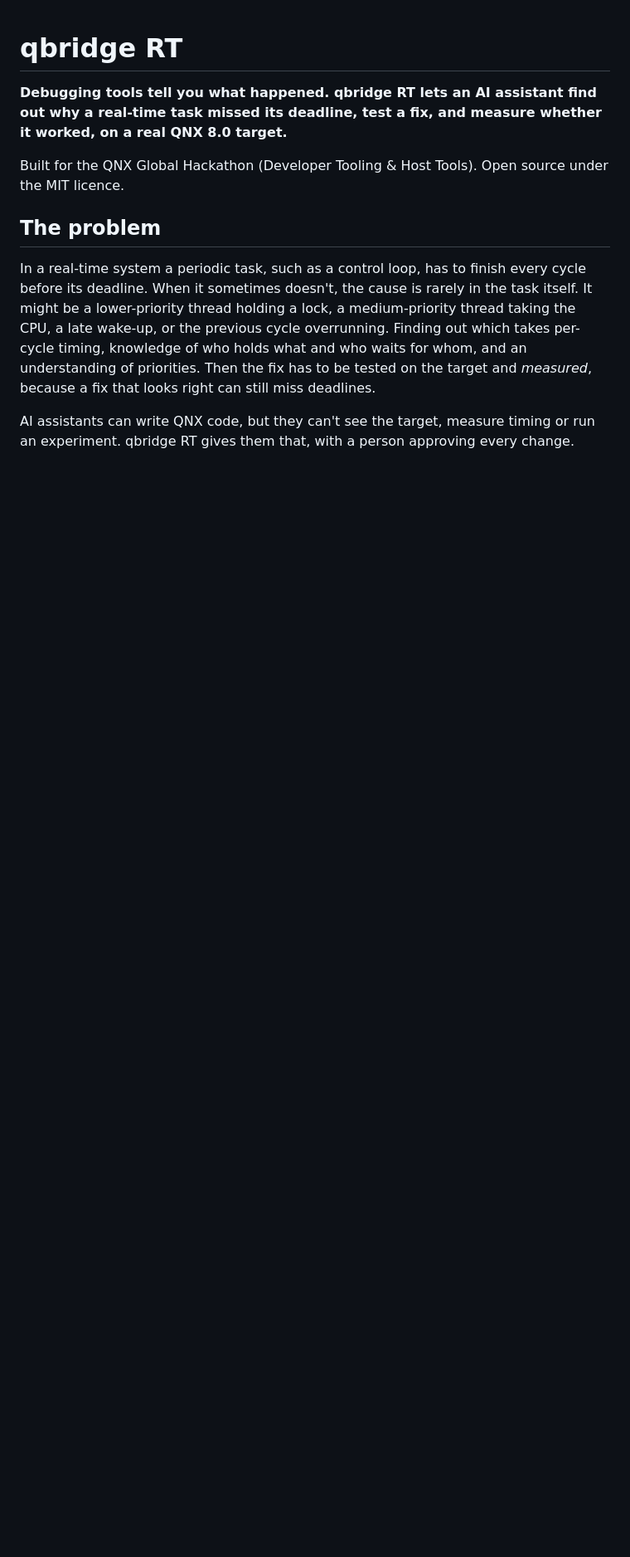
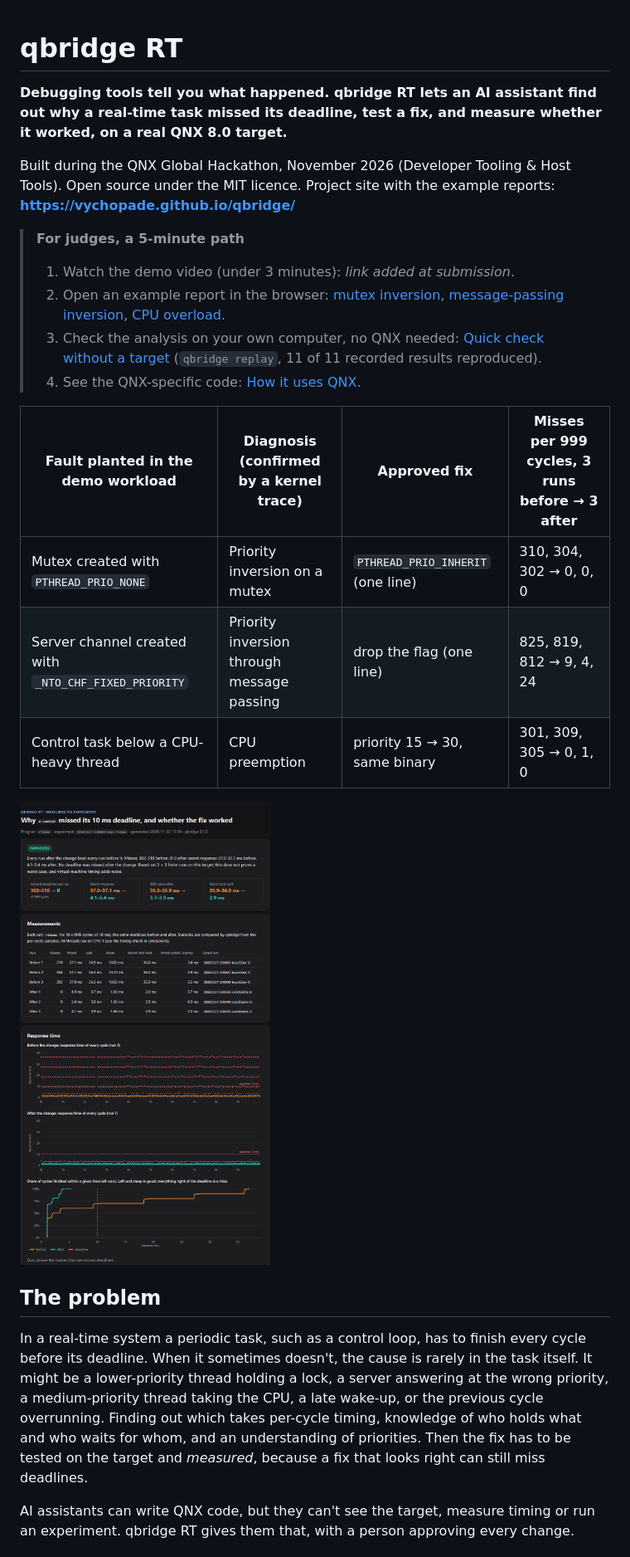
Before and after one commit to vychopade/qbridge, a Markdown page: README.md, the part around one of its changes. Shown at 83% size. Rendered like a GitHub page; pictures changed too: docs/images/report-verdict.png (added); blank space fills up the shorter version.

Commit message:
Add a project site for judges and a judges' path at the top of the README
docs/index.html is the GitHub Pages landing page: the three faults with their
measured fixes, links to the reports and codelab, and why QNX fits. The README
gains a 5-minute path, a results table, a report image and a 'who needs this'
section. The codelab's link into the source tree is now absolute so it works
on Pages.

Co-Authored-By: Claude Opus 5.5 <noreply@anthropic.com>

```diff
--- a/README.md
+++ b/README.md
@@ -2,10 +2,24 @@
 
 **Debugging tools tell you what happened. qbridge RT lets an AI assistant find out why a real-time task missed its deadline, test a fix, and measure whether it worked, on a real QNX 8.0 target.**
 
-Built for the QNX Global Hackathon (Developer Tooling & Host Tools). Open source under the MIT licence.
+Built during the QNX Global Hackathon, November 2026 (Developer Tooling & Host Tools). Open source under the MIT licence. Project site with the example reports: **https://vychopade.github.io/qbridge/**
+
+> **For judges, a 5-minute path**
+> 1. Watch the demo video (under 3 minutes): *link added at submission*.
+> 2. Open an example report in the browser: [mutex inversion](https://vychopade.github.io/qbridge/example-report.html), [message-passing inversion](https://vychopade.github.io/qbridge/example-report-msgpass.html), [CPU overload](https://vychopade.github.io/qbridge/example-report-overload.html).
+> 3. Check the analysis on your own computer, no QNX needed: [Quick check without a target](#quick-check-without-a-target) (`qbridge replay`, 11 of 11 recorded results reproduced).
+> 4. See the QNX-specific code: [How it uses QNX](#how-it-uses-qnx).
+
+| Fault planted in the demo workload | Diagnosis (confirmed by a kernel trace) | Approved fix | Misses per 999 cycles, 3 runs before → 3 after |
+|---|---|---|---|
+| Mutex created with `PTHREAD_PRIO_NONE` | Priority inversion on a mutex | `PTHREAD_PRIO_INHERIT` (one line) | 310, 304, 302 → 0, 0, 0 |
+| Server channel created with `_NTO_CHF_FIXED_PRIORITY` | Priority inversion through message passing | drop the flag (one line) | 825, 819, 812 → 9, 4, 24 |
+| Control task below a CPU-heavy thread | CPU preemption | priority 15 → 30, same binary | 301, 309, 305 → 0, 1, 0 |
+
+![qbridge report: verdict "improved", misses 302-310 to 0, worst response 37 ms to about 5 ms, and response time of every cycle before and after the fix](docs/images/report-verdict.png)
 
 ## The problem
 
-In a real-time system a periodic task, such as a control loop, has to finish every cycle before its deadline. When it sometimes doesn't, the cause is rarely in the task itself. It might be a lower-priority thread holding a lock, a medium-priority thread taking the CPU, a late wake-up, or the previous cycle overrunning. Finding out which takes per-cycle timing, knowledge of who holds what and who waits for whom, and an understanding of priorities. Then the fix has to be tested on the target and *measured*, because a fix that looks right can still miss deadlines.
+In a real-time system a periodic task, such as a control loop, has to finish every cycle before its deadline. When it sometimes doesn't, the cause is rarely in the task itself. It might be a lower-priority thread holding a lock, a server answering at the wrong priority, a medium-priority thread taking the CPU, a late wake-up, or the previous cycle overrunning. Finding out which takes per-cycle timing, knowledge of who holds what and who waits for whom, and an understanding of priorities. Then the fix has to be tested on the target and *measured*, because a fix that looks right can still miss deadlines.
 
 AI assistants can write QNX code, but they can't see the target, measure timing or run an experiment. qbridge RT gives them that, with a person approving every change.
```
Also changed, not shown: other parts of README.md (+6 -0 lines), docs/codelab/README.md (+1 -1 lines), docs/images/report-trace.png (added), 1 other file.
